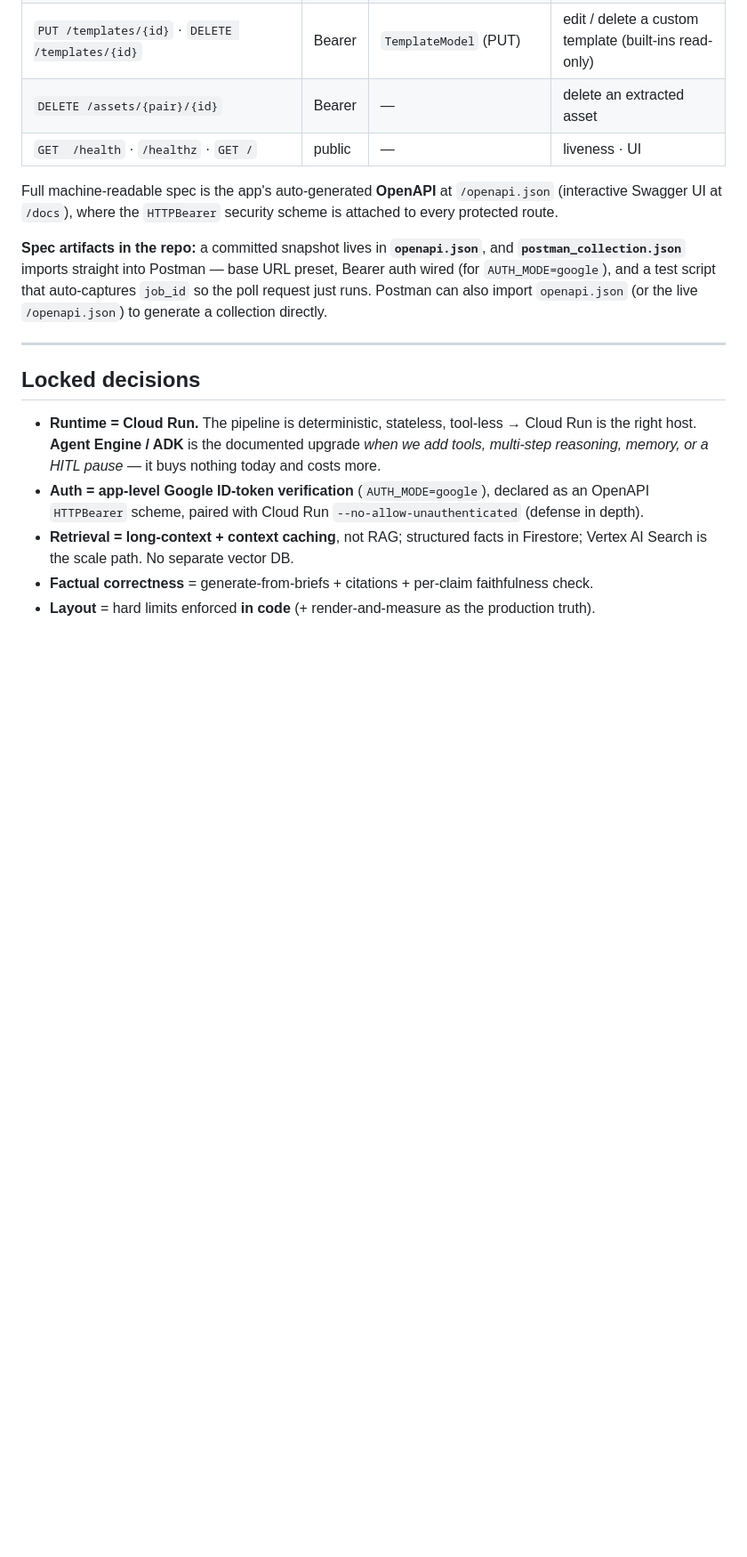
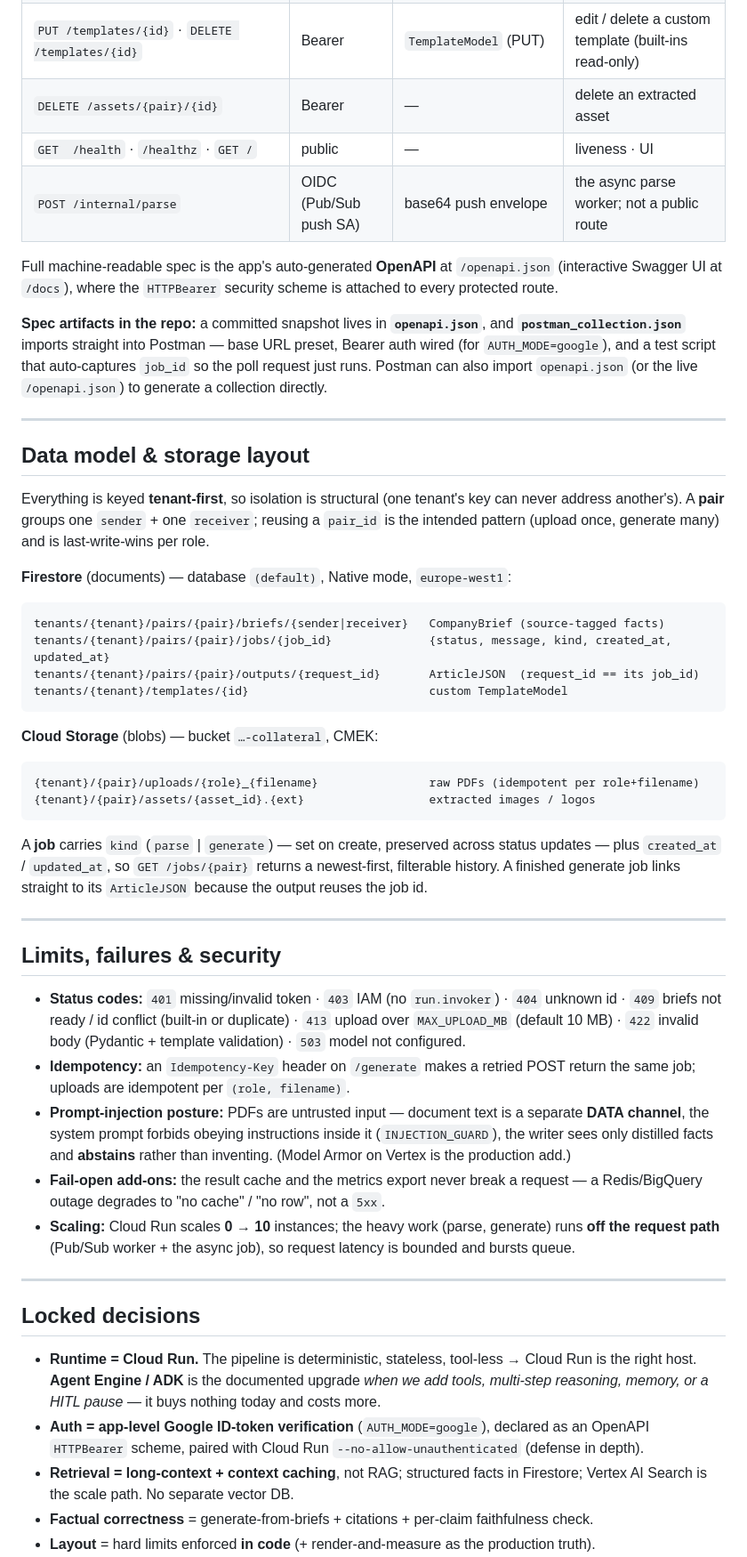
Before and after one commit to yashgpt2894/genai-marketing-collateral, a Markdown page: ARCHITECTURE.md, the part around one of its changes. Shown at 89% size. Drawn GitHub-style; blank space fills up the shorter version.

Commit message:
ARCHITECTURE review: correctness + more detail
- fix overstatement: Model Armor/VPC-SC/Secret Manager are a hardening posture (not in Terraform), not deployed; EU storage vs global model endpoint clarified; list actual least-priv SA roles
- add /internal/parse to the API spec table
- new 'Data model & storage layout' section (Firestore/GCS key scheme, job record shape)
- new 'Limits, failures & security' section (status codes, idempotency, injection posture, fail-open add-ons, scaling)

````diff
--- a/ARCHITECTURE.md
+++ b/ARCHITECTURE.md
@@ -107,6 +110,7 @@ Storage is already tenant-keyed, so it's an auth-claim change, not a refactor.
 | `PUT /templates/{id}` · `DELETE /templates/{id}` | Bearer | `TemplateModel` (PUT) | edit / delete a custom template (built-ins read-only) |
 | `DELETE /assets/{pair}/{id}` | Bearer | — | delete an extracted asset |
 | `GET  /health` · `/healthz` · `GET /` | public | — | liveness · UI |
+| `POST /internal/parse` | OIDC (Pub/Sub push SA) | base64 push envelope | the async parse worker; not a public route |
 
 Full machine-readable spec is the app's auto-generated **OpenAPI** at `/openapi.json` (interactive
 Swagger UI at `/docs`), where the `HTTPBearer` security scheme is attached to every protected route.
@@ -115,6 +119,47 @@ Swagger UI at `/docs`), where the `HTTPBearer` security scheme is attached to ev
 **`postman_collection.json`** imports straight into Postman — base URL preset, Bearer auth wired
 (for `AUTH_MODE=google`), and a test script that auto-captures `job_id` so the poll request just runs.
 Postman can also import `openapi.json` (or the live `/openapi.json`) to generate a collection directly.
+
+---
+
+## Data model & storage layout
+
+Everything is keyed **tenant-first**, so isolation is structural (one tenant's key can never address
+another's). A **pair** groups one `sender` + one `receiver`; reusing a `pair_id` is the intended pattern
+(upload once, generate many) and is last-write-wins per role.
+
+**Firestore** (documents) — database `(default)`, Native mode, `europe-west1`:
+```
+tenants/{tenant}/pairs/{pair}/briefs/{sender|receiver}   CompanyBrief (source-tagged facts)
+tenants/{tenant}/pairs/{pair}/jobs/{job_id}              {status, message, kind, created_at, updated_at}
+tenants/{tenant}/pairs/{pair}/outputs/{request_id}       ArticleJSON  (request_id == its job_id)
+tenants/{tenant}/templates/{id}                          custom TemplateModel
+```
+**Cloud Storage** (blobs) — bucket `…-collateral`, CMEK:
+```
+{tenant}/{pair}/uploads/{role}_{filename}                raw PDFs (idempotent per role+filename)
+{tenant}/{pair}/assets/{asset_id}.{ext}                  extracted images / logos
+```
+A **job** carries `kind` (`parse` | `generate`) — set on create, preserved across status updates — plus
+`created_at` / `updated_at`, so `GET /jobs/{pair}` returns a newest-first, filterable history. A finished
+generate job links straight to its `ArticleJSON` because the output reuses the job id.
+
+---
+
+## Limits, failures & security
+
+- **Status codes:** `401` missing/invalid token · `403` IAM (no `run.invoker`) · `404` unknown id ·
+  `409` briefs not ready / id conflict (built-in or duplicate) · `413` upload over `MAX_UPLOAD_MB`
+  (default 10 MB) · `422` invalid body (Pydantic + template validation) · `503` model not configured.
+- **Idempotency:** an `Idempotency-Key` header on `/generate` makes a retried POST return the same job;
+  uploads are idempotent per `(role, filename)`.
+- **Prompt-injection posture:** PDFs are untrusted input — document text is a separate **DATA channel**,
+  the system prompt forbids obeying instructions inside it (`INJECTION_GUARD`), the writer sees only
+  distilled facts and **abstains** rather than inventing. (Model Armor on Vertex is the production add.)
+- **Fail-open add-ons:** the result cache and the metrics export never break a request — a Redis/BigQuery
+  outage degrades to "no cache" / "no row", not a `5xx`.
+- **Scaling:** Cloud Run scales **0 → 10** instances; the heavy work (parse, generate) runs **off the
+  request path** (Pub/Sub worker + the async job), so request latency is bounded and bursts queue.
 
 ---
 
````
Also changed, not shown: other parts of ARCHITECTURE.md (+6 -3 lines).
